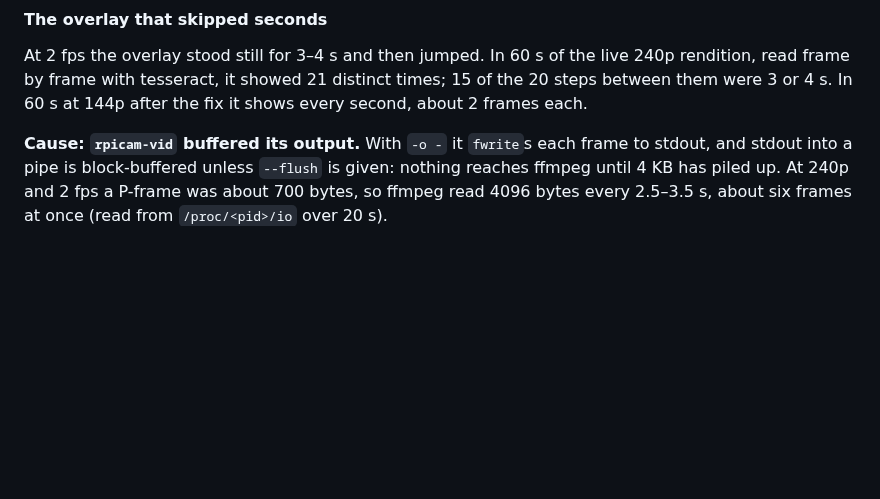
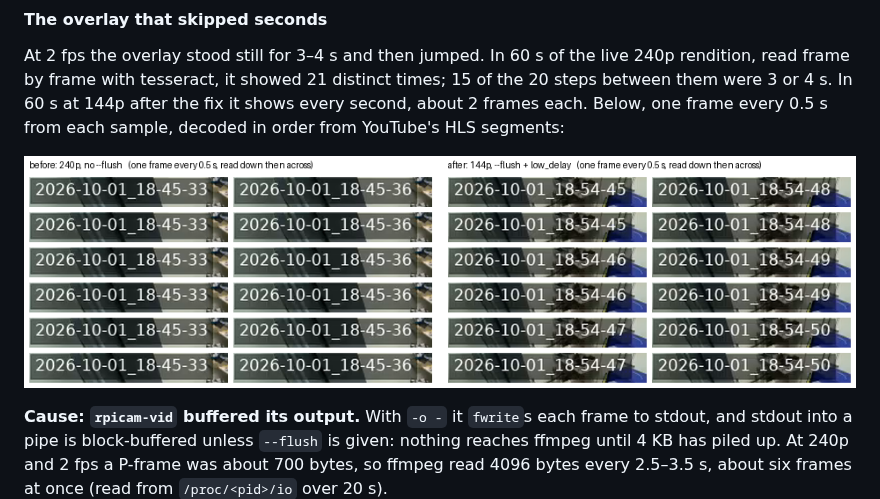
Before and after one commit to vertical-cloud-lab/byu-vcl, a Markdown page: docs/stream-cams.md, the part around the change. Rendered like a GitHub page; pictures changed too: docs/images/stream-cam-picam-ot2-overlay-before-after-2026-10-01.png (added); blank space fills up the shorter version.

Commit message:
stream-cams.md: add before/after strip of the picam-ot2 overlay
Co-authored-by: Sterling G. Baird <45469701+sgbaird@users.noreply.github.com>
Co-Authored-By: Claude Opus 5.5 <noreply@anthropic.com>

```diff
--- a/docs/stream-cams.md
+++ b/docs/stream-cams.md
@@ -208,6 +208,9 @@ The 144p column also has `--flush` and `low_delay`, described next. Neither adds
 At 2 fps the overlay stood still for 3–4 s and then jumped. In 60 s of the live 240p rendition,
 read frame by frame with tesseract, it showed 21 distinct times; 15 of the 20 steps between
 them were 3 or 4 s. In 60 s at 144p after the fix it shows every second, about 2 frames each.
+Below, one frame every 0.5 s from each sample, decoded in order from YouTube's HLS segments:
+
+![Overlay before and after: 240p holds 18-45-33 for 3 s then jumps to 18-45-36; 144p ticks every second, two frames per second](images/stream-cam-picam-ot2-overlay-before-after-2026-10-01.png)
 
 **Cause: `rpicam-vid` buffered its output.** With `-o -` it `fwrite`s each frame to stdout,
 and stdout into a pipe is block-buffered unless `--flush` is given: nothing reaches ffmpeg
```
